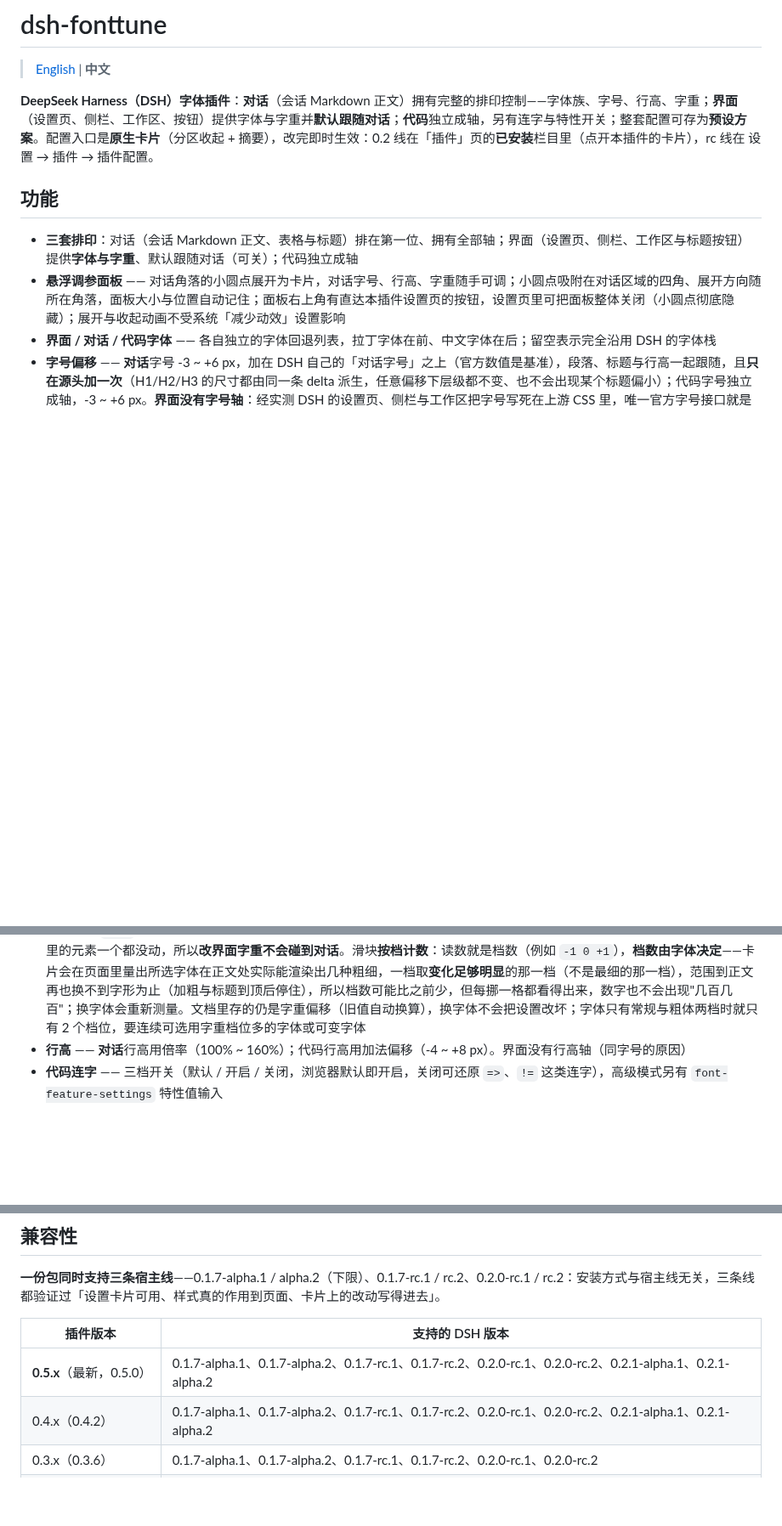
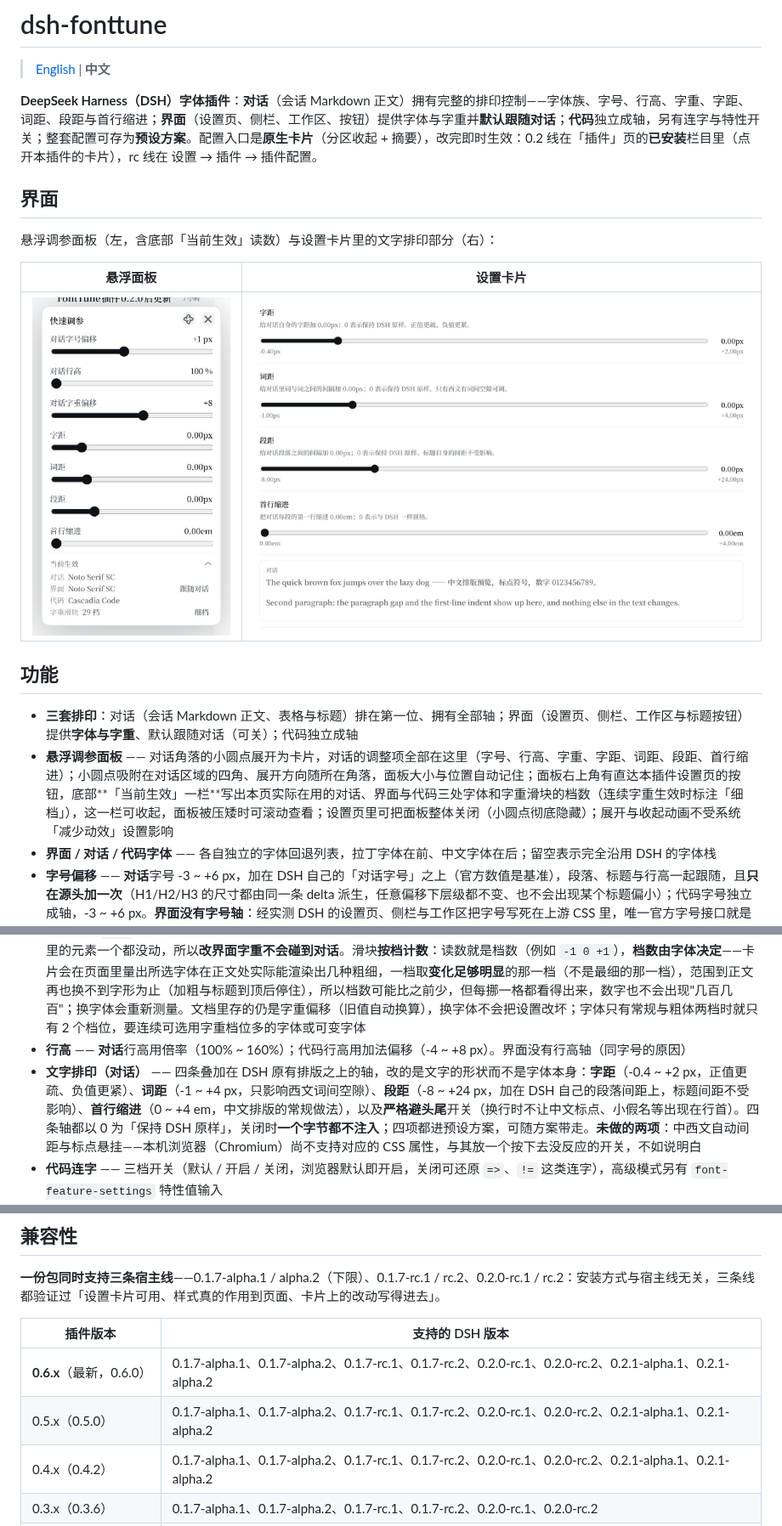
Before and after one commit to LyaxZ/dsh-fonttune, a Markdown page: README.md, 3 parts joined by grey strips. Shown at 85% size. GitHub-like rendering; pictures changed too: docs/card-shaping.jpg (added), docs/panel.jpg (added); blank space fills up the shorter version.

```diff
--- a/README.md
+++ b/README.md
@@ -2,16 +2,25 @@
 
 > [English](README.en.md) | **中文**
 
-**DeepSeek Harness（DSH）字体插件**：**对话**（会话 Markdown 正文）拥有完整的排印控制——字体族、字号、行高、字重；**界面**（设置页、侧栏、工作区、按钮）提供字体与字重并**默认跟随对话**；**代码**独立成轴，另有连字与特性开关；整套配置可存为**预设方案**。配置入口是**原生卡片**（分区收起 + 摘要），改完即时生效：0.2 线在「插件」页的**已安装**栏目里（点开本插件的卡片），rc 线在 设置 → 插件 → 插件配置。
+**DeepSeek Harness（DSH）字体插件**：**对话**（会话 Markdown 正文）拥有完整的排印控制——字体族、字号、行高、字重、字距、词距、段距与首行缩进；**界面**（设置页、侧栏、工作区、按钮）提供字体与字重并**默认跟随对话**；**代码**独立成轴，另有连字与特性开关；整套配置可存为**预设方案**。配置入口是**原生卡片**（分区收起 + 摘要），改完即时生效：0.2 线在「插件」页的**已安装**栏目里（点开本插件的卡片），rc 线在 设置 → 插件 → 插件配置。
+
+## 界面
+
+悬浮调参面板（左，含底部「当前生效」读数）与设置卡片里的文字排印部分（右）：
+
+| 悬浮面板 | 设置卡片 |
+| --- | --- |
+| ![悬浮调参面板](docs/panel.jpg) | ![文字排印轴](docs/card-shaping.jpg) |
 
 ## 功能
 
 - **三套排印**：对话（会话 Markdown 正文、表格与标题）排在第一位、拥有全部轴；界面（设置页、侧栏、工作区与标题按钮）提供**字体与字重**、默认跟随对话（可关）；代码独立成轴
-- **悬浮调参面板** —— 对话角落的小圆点展开为卡片，对话字号、行高、字重随手可调；小圆点吸附在对话区域的四角、展开方向随所在角落，面板大小与位置自动记住；面板右上角有直达本插件设置页的按钮，设置页里可把面板整体关闭（小圆点彻底隐藏）；展开与收起动画不受系统「减少动效」设置影响
+- **悬浮调参面板** —— 对话角落的小圆点展开为卡片，对话的调整项全部在这里（字号、行高、字重、字距、词距、段距、首行缩进）；小圆点吸附在对话区域的四角、展开方向随所在角落，面板大小与位置自动记住；面板右上角有直达本插件设置页的按钮，底部**「当前生效」一栏**写出本页实际在用的对话、界面与代码三处字体和字重滑块的档数（连续字重生效时标注「细档」），这一栏可收起，面板被压矮时可滚动查看；设置页里可把面板整体关闭（小圆点彻底隐藏）；展开与收起动画不受系统「减少动效」设置影响
 - **界面 / 对话 / 代码字体** —— 各自独立的字体回退列表，拉丁字体在前、中文字体在后；留空表示完全沿用 DSH 的字体栈
 - **字号偏移** —— **对话**字号 -3 ~ +6 px，加在 DSH 自己的「对话字号」之上（官方数值是基准），段落、标题与行高一起跟随，且**只在源头加一次**（H1/H2/H3 的尺寸都由同一条 delta 派生，任意偏移下层级都不变、也不会出现某个标题偏小）；代码字号独立成轴，-3 ~ +6 px。**界面没有字号轴**：经实测 DSH 的设置页、侧栏与工作区把字号写死在上游 CSS 里，唯一官方字号接口就是「对话字号」
 - **字重偏移** —— **对话、界面与代码都是同一种相对偏移**（未设置即 0、读数按 `+n` / `-n` 显示，范围按当前字体实测）：偏移叠加在每个元素**自身的**字重上，标题仍按 DSH 的层级（h1~h3 700、h4~h6 与加粗 600、表头 500、正文 400）逐级保持"标题明显粗于正文"，调重调轻都不会把层级抹平，代码块里的粗体也不会被压平。界面偏移是一条把对话 Markdown 整棵子树排除在外、只铺 `body` 与自带字重的元素表的规则：真机实测（活页面计算样式）它把界面的文本元素改到目标值、对话 markdown 里的元素一个都没动，所以**改界面字重不会碰到对话**。滑块**按档计数**：读数就是档数（例如 `-1 0 +1`），**档数由字体决定**——卡片会在页面里量出所选字体在正文处实际能渲染出几种粗细，一档取**变化足够明显**的那一档（不是最细的那一档），范围到正文再也换不到字形为止（加粗与标题到顶后停住），所以档数可能比之前少，但每挪一格都看得出来，数字也不会出现"几百几百"；换字体会重新测量。文档里存的仍是字重偏移（旧值自动换算），换字体不会把设置改坏；字体只有常规与粗体两档时就只有 2 个档位，要连续可选用字重档位多的字体或可变字体
 - **行高** —— **对话**行高用倍率（100% ~ 160%）；代码行高用加法偏移（-4 ~ +8 px）。界面没有行高轴（同字号的原因）
+- **文字排印（对话）** —— 四条叠加在 DSH 原有排版之上的轴，改的是文字的形状而不是字体本身：**字距**（-0.4 ~ +2 px，正值更疏、负值更紧）、**词距**（-1 ~ +4 px，只影响西文词间空隙）、**段距**（-8 ~ +24 px，加在 DSH 自己的段落间距上，标题间距不受影响）、**首行缩进**（0 ~ +4 em，中文排版的常规做法），以及**严格避头尾**开关（换行时不让中文标点、小假名等出现在行首）。四条轴都以 0 为「保持 DSH 原样」，关闭时**一个字节都不注入**；四项都进预设方案，可随方案带走。**未做的两项**：中西文自动间距与标点悬挂——本机浏览器（Chromium）尚不支持对应的 CSS 属性，与其放一个按下去没反应的开关，不如说明白
 - **代码连字** —— 三档开关（默认 / 开启 / 关闭，浏览器默认即开启，关闭可还原 `=>`、`!=` 这类连字），高级模式另有 `font-feature-settings` 特性值输入
 - **文字渲染质感** —— 三档：跟随系统（默认）/ 锐利 / 圆润。同一副字体在不同渲染方式下笔画质感不同，锐利更清晰硬朗、圆润更柔和均匀
 - **拒绝合成样式**（默认关闭 = 允许合成） —— 打开后禁用浏览器为中文伪造的斜体与粗体（中文字体没有斜体字形，浏览器会硬掰）；关着（默认）时由浏览器按自己的规则合成，字体缺粗体字形时至少还能看出"粗体"这一档
@@ -28,7 +37,8 @@
 
 | 插件版本 | 支持的 DSH 版本 |
 | --- | --- |
-| **0.5.x**（最新，0.5.0） | 0.1.7-alpha.1、0.1.7-alpha.2、0.1.7-rc.1、0.1.7-rc.2、0.2.0-rc.1、0.2.0-rc.2、0.2.1-alpha.1、0.2.1-alpha.2 |
+| **0.6.x**（最新，0.6.0） | 0.1.7-alpha.1、0.1.7-alpha.2、0.1.7-rc.1、0.1.7-rc.2、0.2.0-rc.1、0.2.0-rc.2、0.2.1-alpha.1、0.2.1-alpha.2 |
+| 0.5.x（0.5.0） | 0.1.7-alpha.1、0.1.7-alpha.2、0.1.7-rc.1、0.1.7-rc.2、0.2.0-rc.1、0.2.0-rc.2、0.2.1-alpha.1、0.2.1-alpha.2 |
 | 0.4.x（0.4.2） | 0.1.7-alpha.1、0.1.7-alpha.2、0.1.7-rc.1、0.1.7-rc.2、0.2.0-rc.1、0.2.0-rc.2、0.2.1-alpha.1、0.2.1-alpha.2 |
 | 0.3.x（0.3.6） | 0.1.7-alpha.1、0.1.7-alpha.2、0.1.7-rc.1、0.1.7-rc.2、0.2.0-rc.1、0.2.0-rc.2 |
 | 0.2.x（0.2.8） | 0.1.5-rc.3、0.1.7-alpha.1、0.1.7-alpha.2、0.1.7-rc.1、0.1.7-rc.2 |
```
Also changed, not shown: README.en.md (+13 -3 lines), 2 other files.
